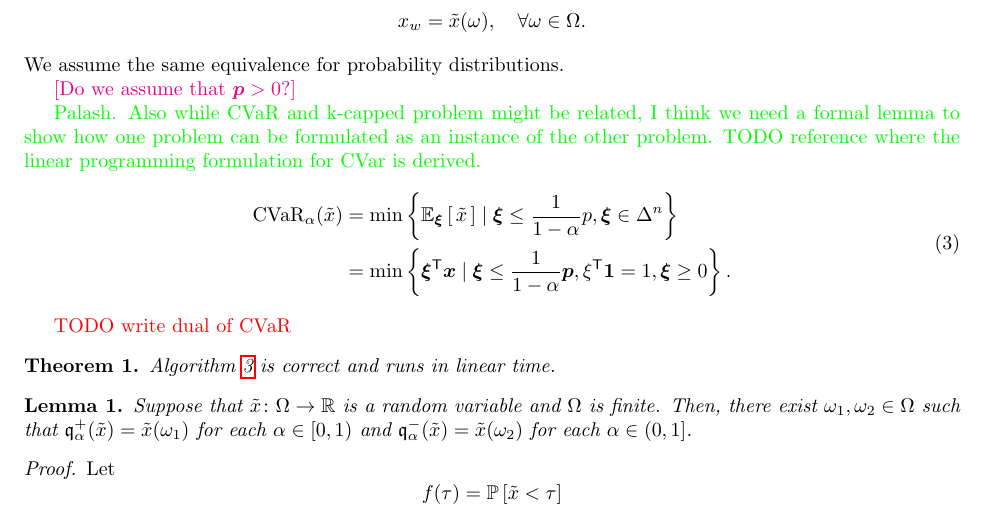
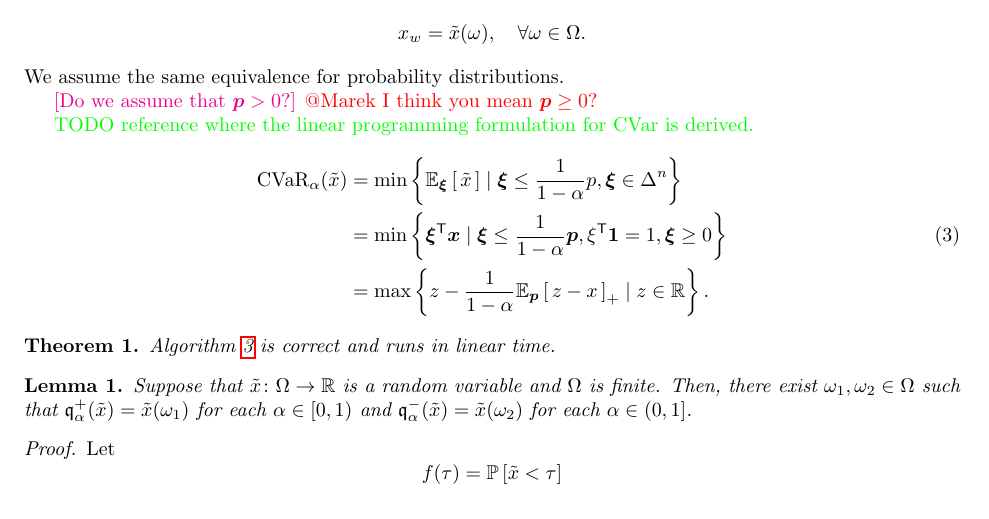
Before and after one commit to GersiD/FastCVaR, a LaTeX document (main.tex): part of page 2 of 4, cut so that both start at the same text. Compiled offline with pdfLaTeX.

Commit message:
add dual LP of CVaR

```diff
--- a/main.tex
+++ b/main.tex
@@ -101,21 +101,18 @@ We will also treat random variables defined on $\Omega$ interchangeably as vecto
 We assume the same equivalence for probability distributions.
 
 \mm{Do we assume that $\bm{p} > 0$?}
+\gersi{@Marek I think you mean $\bm{p} \geq 0$?}
 
-
-\palash{Palash. Also while CVaR and k-capped problem might be related, I think we need a formal lemma to show how one problem can be formulated as an instance of the other problem.}
 \palash{TODO reference where the linear programming formulation for CVar is derived.}\begin{equation} \label{eq:primal_cvar}
   \begin{aligned}
     \cvaro_\alpha(\tilde{x})
   &= \min \left\{  \Ex{\bm{\xi}}{ \tilde{x}  } \mid
   \bm{\xi} \leq \frac{1}{1-\alpha} p, \bm{\xi} \in \Delta^n \right\} \\
   &= \min \left\{\bm{\xi}\tr \bm{x} \mid \bm{\xi} \leq \frac{1}{1-\alpha} \bm{p},
-     \xi\tr \mathbf{1} = 1, \bm{\xi} \geq 0\right\}.
+     \xi\tr \mathbf{1} = 1, \bm{\xi} \geq 0\right\}\\
+  &= \max \left\{ z - \frac{1}{1-\alpha} \Ex{\bm{p}}{z-x}_+ \mid z \in \Real\right\}.
   \end{aligned}
 \end{equation}
-
-\gersi{TODO write dual of CVaR}
-
 
 \begin{thm}
 \Cref{alg:quick_cvar} is correct and runs in linear time.
```
